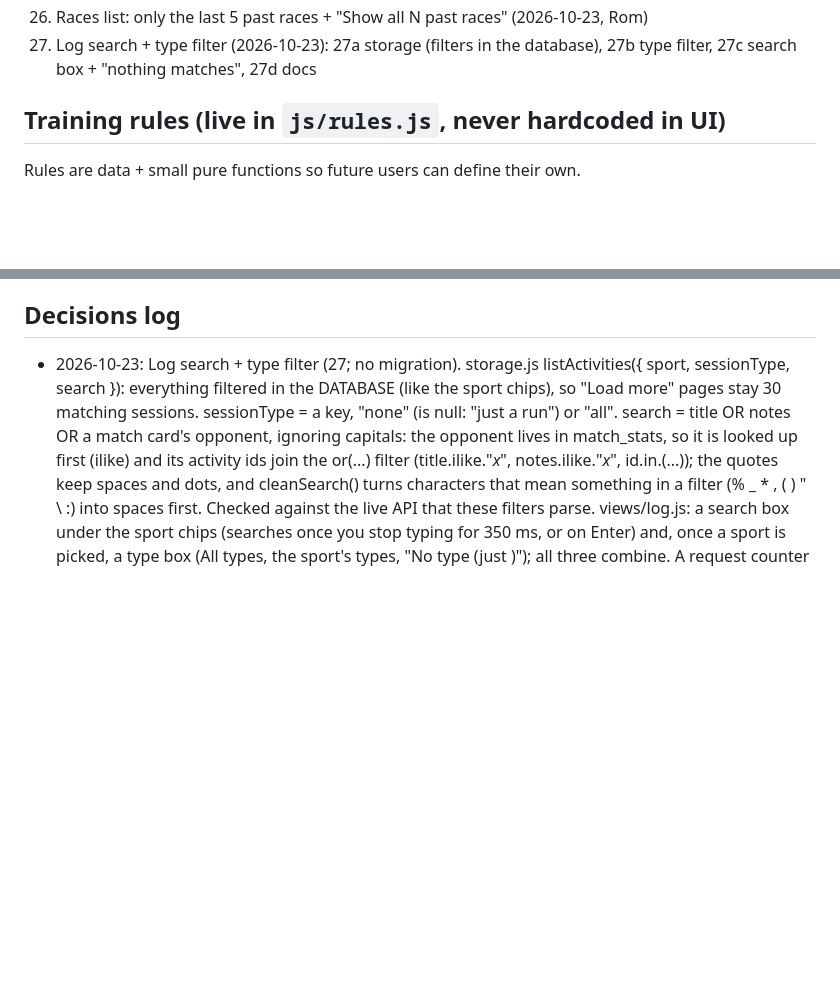
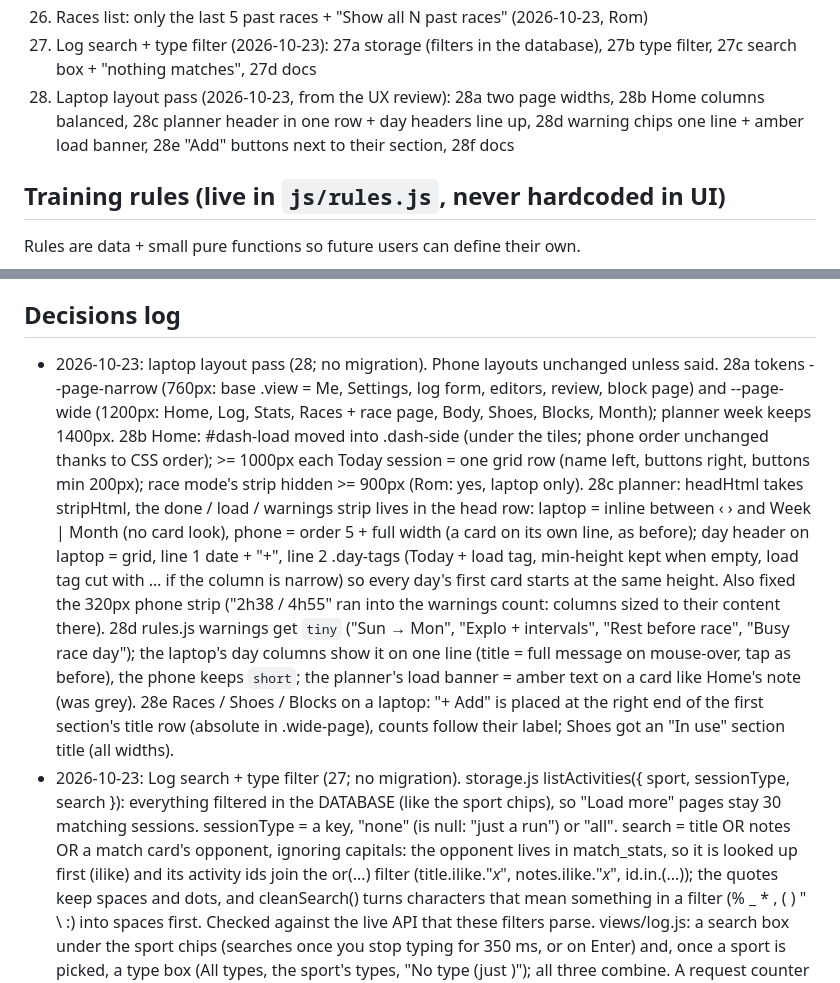
Before and after one commit to vanhoveromain/hq, a Markdown page: sporthq3/CLAUDE.md, 2 parts joined by grey strips. Drawn GitHub-style; blank space fills up the shorter version.

Commit message:
SportHQ3 28f: CLAUDE.md milestone 28 + decision
Co-Authored-By: Claude Opus 5.5 <noreply@anthropic.com>
Claude-Session: https://claude.ai/code/session_017snc8Xf5hfhwei7SyaMJZR

```diff
--- a/sporthq3/CLAUDE.md
+++ b/sporthq3/CLAUDE.md
@@ -91,6 +91,9 @@
 26. Races list: only the last 5 past races + "Show all N past races" (2026-10-23, Rom)
 27. Log search + type filter (2026-10-23): 27a storage (filters in the database), 27b type filter, 27c search box +
     "nothing matches", 27d docs
+28. Laptop layout pass (2026-10-23, from the UX review): 28a two page widths, 28b Home columns balanced, 28c planner
+    header in one row + day headers line up, 28d warning chips one line + amber load banner, 28e "Add" buttons next
+    to their section, 28f docs
 
 ## Training rules (live in `js/rules.js`, never hardcoded in UI)
 Rules are data + small pure functions so future users can define their own.
@@ -145,6 +148,21 @@ Multi-user, social, payments, Strava/Garmin sync, nutrition, life organisation.
 - Notion "Sport HQ2" is read-only for this project: never create, edit or delete anything there.
 
 ## Decisions log
+- 2026-10-23: laptop layout pass (28; no migration). Phone layouts unchanged unless said. 28a tokens --page-narrow
+  (760px: base .view = Me, Settings, log form, editors, review, block page) and --page-wide (1200px: Home, Log, Stats,
+  Races + race page, Body, Shoes, Blocks, Month); planner week keeps 1400px. 28b Home: #dash-load moved into
+  .dash-side (under the tiles; phone order unchanged thanks to CSS order); >= 1000px each Today session = one grid
+  row (name left, buttons right, buttons min 200px); race mode's strip hidden >= 900px (Rom: yes, laptop only).
+  28c planner: headHtml takes stripHtml, the done / load / warnings strip lives in the head row: laptop = inline
+  between ‹ › and Week | Month (no card look), phone = order 5 + full width (a card on its own line, as before);
+  day header on laptop = grid, line 1 date + "+", line 2 .day-tags (Today + load tag, min-height kept when empty,
+  load tag cut with … if the column is narrow) so every day's first card starts at the same height. Also fixed the
+  320px phone strip ("2h38 / 4h55" ran into the warnings count: columns sized to their content there). 28d rules.js
+  warnings get `tiny` ("Sun → Mon", "Explo + intervals", "Rest before race", "Busy race day"); the laptop's day
+  columns show it on one line (title = full message on mouse-over, tap as before), the phone keeps `short`; the
+  planner's load banner = amber text on a card like Home's note (was grey). 28e Races / Shoes / Blocks on a laptop:
+  "+ Add" is placed at the right end of the first section's title row (absolute in .wide-page), counts follow
+  their label; Shoes got an "In use" section title (all widths).
 - 2026-10-23: Log search + type filter (27; no migration). storage.js listActivities({ sport, sessionType, search }):
   everything filtered in the DATABASE (like the sport chips), so "Load more" pages stay 30 matching sessions.
   sessionType = a key, "none" (is null: "just a run") or "all". search = title OR notes OR a match card's opponent,
```
